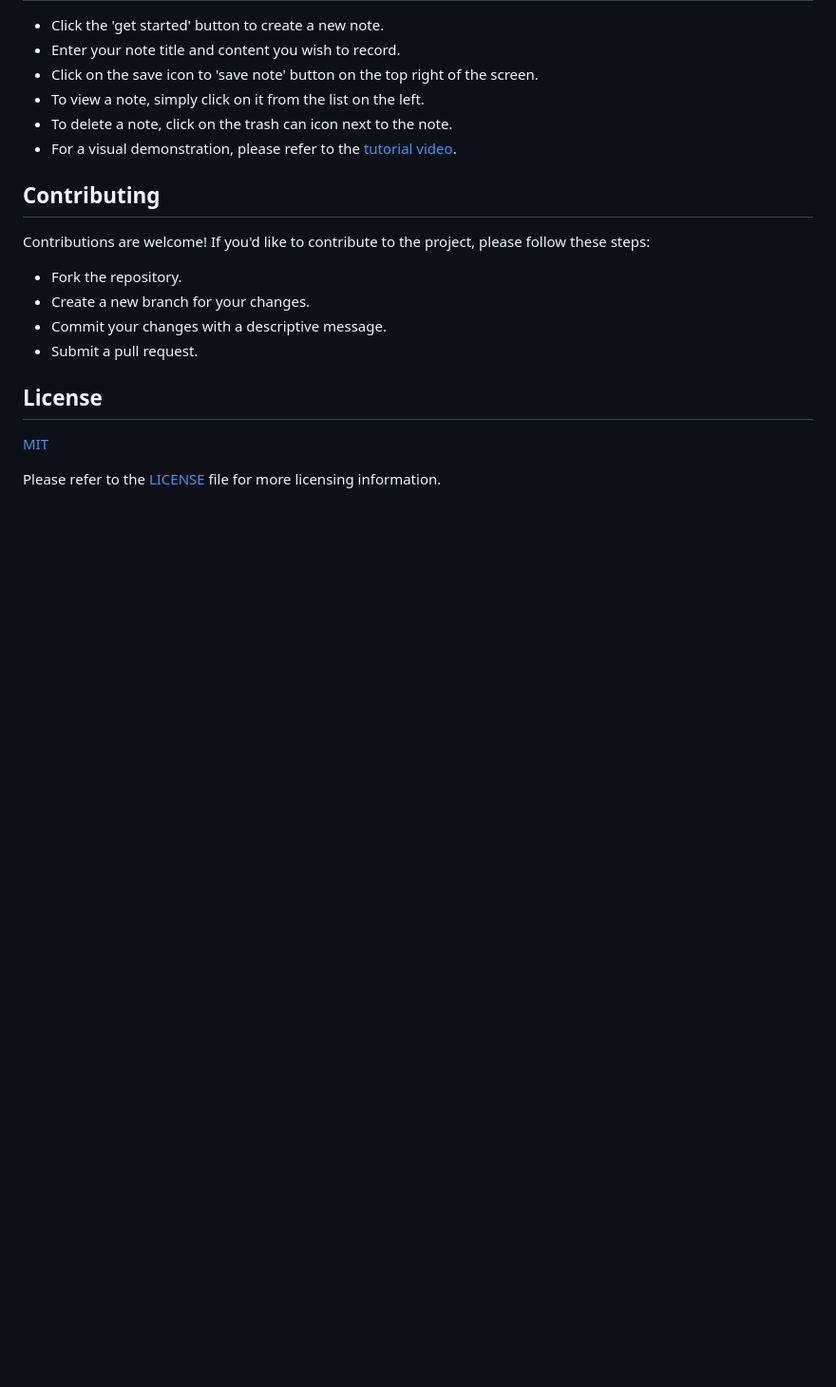
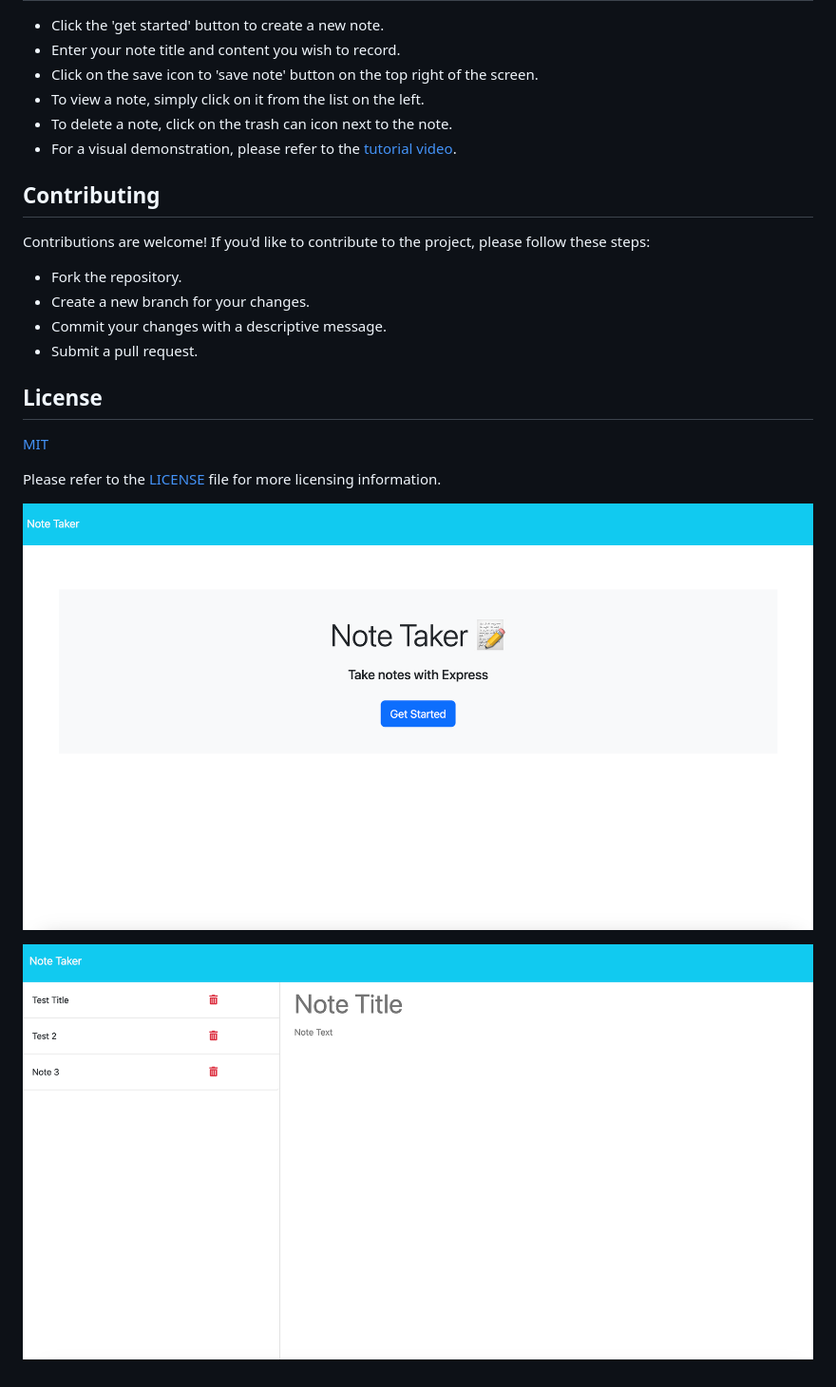
Before and after one commit to ghern5234/Express-, a Markdown page: README.md, the part around the change. Shown at 95% size. Rendered like a GitHub page; pictures changed too: images/Note-page1.png (added), images/Note-page2.png (added); blank space fills up the shorter version.

```diff
--- a/README.md
+++ b/README.md
@@ -83,3 +83,9 @@ Contributions are welcome! If you'd like to contribute to the project, please fo
 [MIT]((https://opensource.org/licenses/MIT))
 
 Please refer to the [LICENSE](./LICENSE) file for more licensing information.
+
+
+
+![alt text](images/Note-page1.png)
+
+![alt text](images/Note-page2.png)
```
Also changed, not shown: js/Note-page2.png (added), 6 other files.
